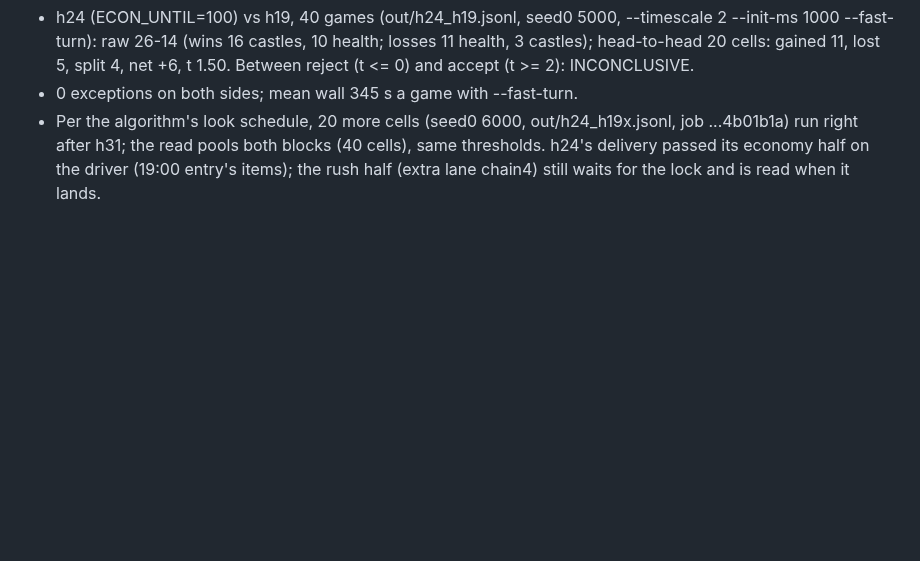
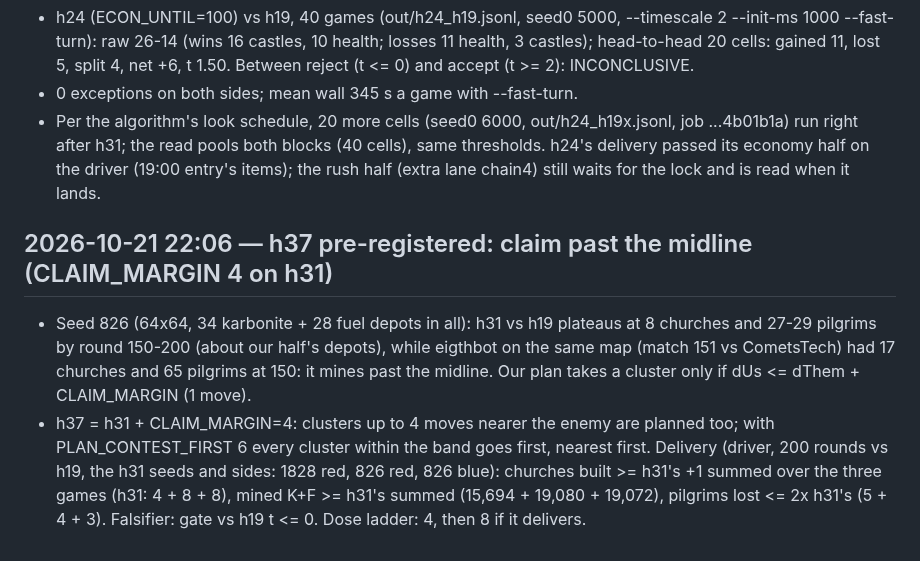
Before and after one commit to terryvanbelle/battlecode19-vibe, a Markdown page: TRAINING_LOG.md, the part around the change. Drawn GitHub-style; blank space fills up the shorter version.

Commit message:
h37 pre-registered (CLAIM_MARGIN 4 on h31)
Co-Authored-By: Claude Opus 5.5 <noreply@anthropic.com>
Claude-Session: https://claude.ai/code/session_01AiqcCn5kTWgBw5Au6gP2Yj

```diff
--- a/TRAINING_LOG.md
+++ b/TRAINING_LOG.md
@@ -648,3 +648,14 @@
 - Per the algorithm's look schedule, 20 more cells (seed0 6000, out/h24_h19x.jsonl, job ...4b01b1a) run right
   after h31; the read pools both blocks (40 cells), same thresholds. h24's delivery passed its economy half on the
   driver (19:00 entry's items); the rush half (extra lane chain4) still waits for the lock and is read when it lands.
+
+## 2026-10-21 22:06 — h37 pre-registered: claim past the midline (CLAIM_MARGIN 4 on h31)
+- Seed 826 (64x64, 34 karbonite + 28 fuel depots in all): h31 vs h19 plateaus at 8 churches and 27-29 pilgrims by
+  round 150-200 (about our half's depots), while eigthbot on the same map (match 151 vs CometsTech) had 17 churches
+  and 65 pilgrims at 150: it mines past the midline. Our plan takes a cluster only if dUs <= dThem + CLAIM_MARGIN
+  (1 move).
+- h37 = h31 + CLAIM_MARGIN=4: clusters up to 4 moves nearer the enemy are planned too; with PLAN_CONTEST_FIRST 6
+  every cluster within the band goes first, nearest first. Delivery (driver, 200 rounds vs h19, the h31 seeds and
+  sides: 1828 red, 826 red, 826 blue): churches built >= h31's +1 summed over the three games (h31: 4 + 8 + 8),
+  mined K+F >= h31's summed (15,694 + 19,080 + 19,072), pilgrims lost <= 2x h31's (5 + 4 + 3). Falsifier: gate vs
+  h19 t <= 0. Dose ladder: 4, then 8 if it delivers.
```
